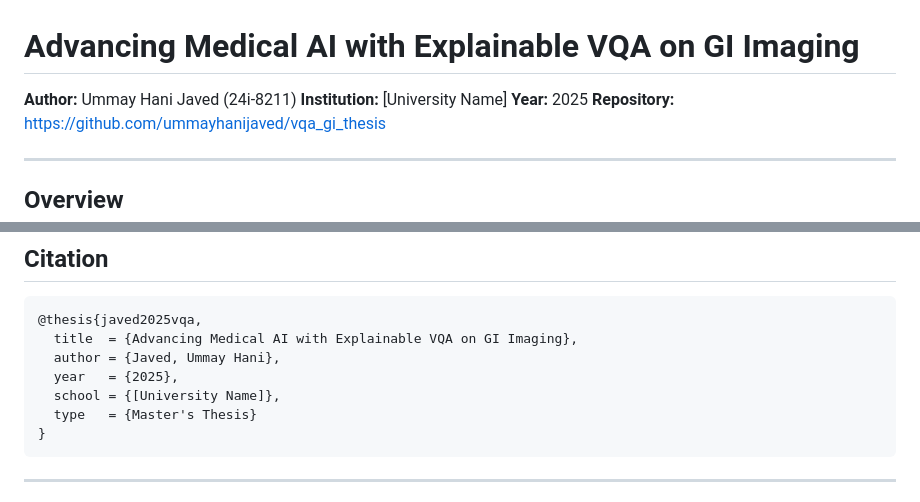
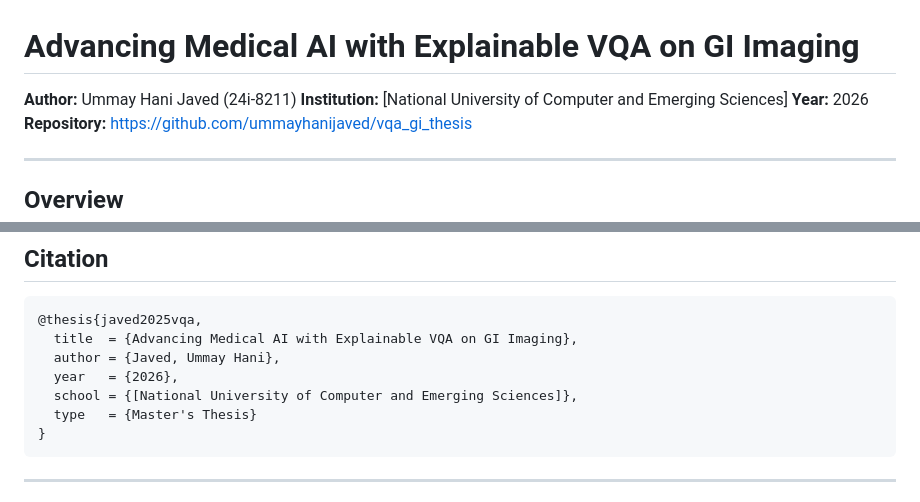
Before and after one commit to ummayhanijaved/vqa_gi_thesis, a Markdown page: README.md, 2 parts joined by grey strips. GitHub-like rendering.

````diff
--- a/README.md
+++ b/README.md
@@ -1,8 +1,8 @@
 # Advancing Medical AI with Explainable VQA on GI Imaging
 
 **Author:** Ummay Hani Javed (24i-8211)
-**Institution:** [University Name]
-**Year:** 2025
+**Institution:** [National University of Computer and Emerging Sciences]
+**Year:** 2026
 **Repository:** https://github.com/ummayhanijaved/vqa_gi_thesis
 
 ---
@@ -248,8 +248,8 @@ Stage 7 output: Grad-CAM heatmap -> logs/stage7_gradcam/
 @thesis{javed2025vqa,
   title  = {Advancing Medical AI with Explainable VQA on GI Imaging},
   author = {Javed, Ummay Hani},
-  year   = {2025},
-  school = {[University Name]},
+  year   = {2026},
+  school = {[National University of Computer and Emerging Sciences]},
   type   = {Master's Thesis}
 }
 ```
````
